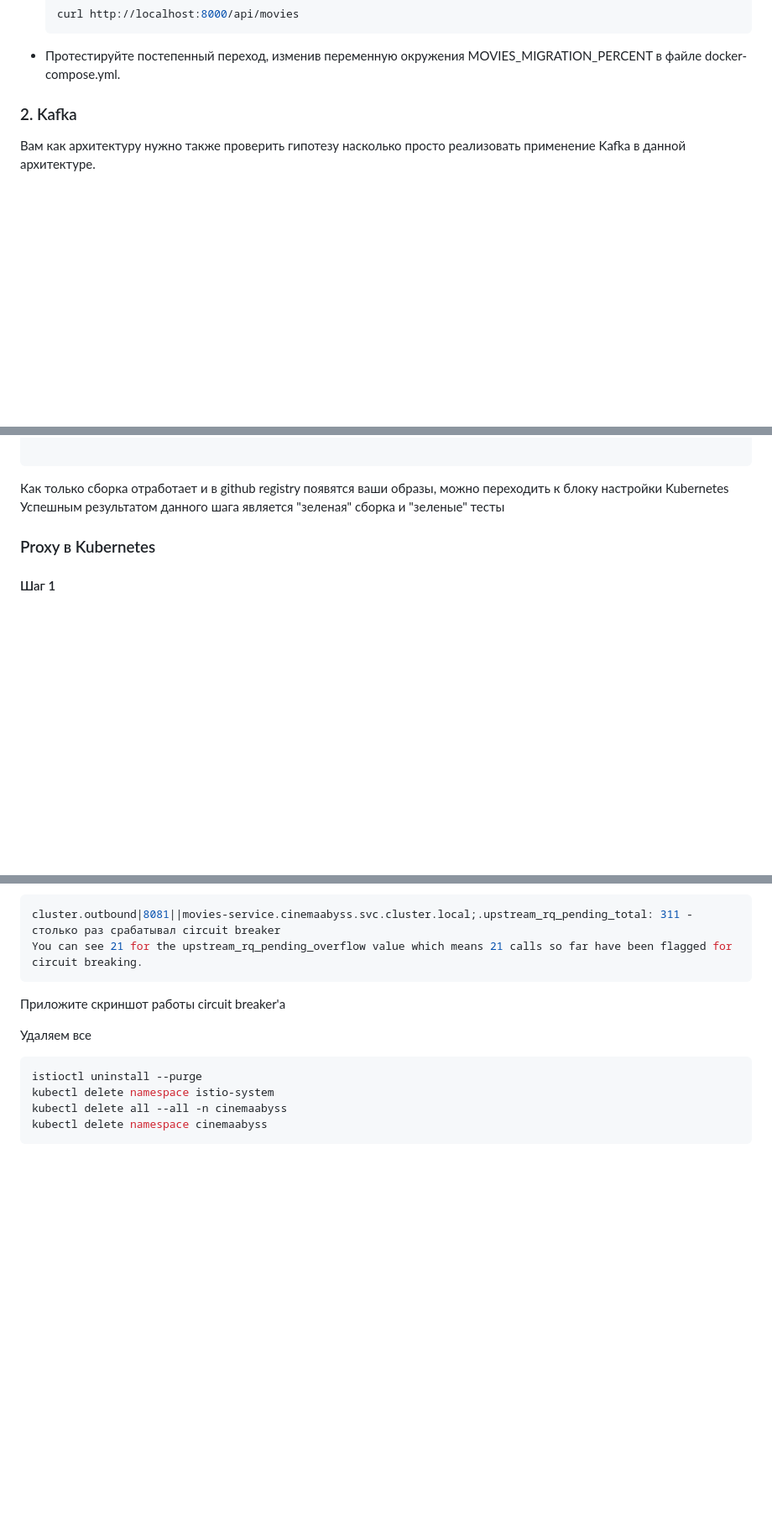
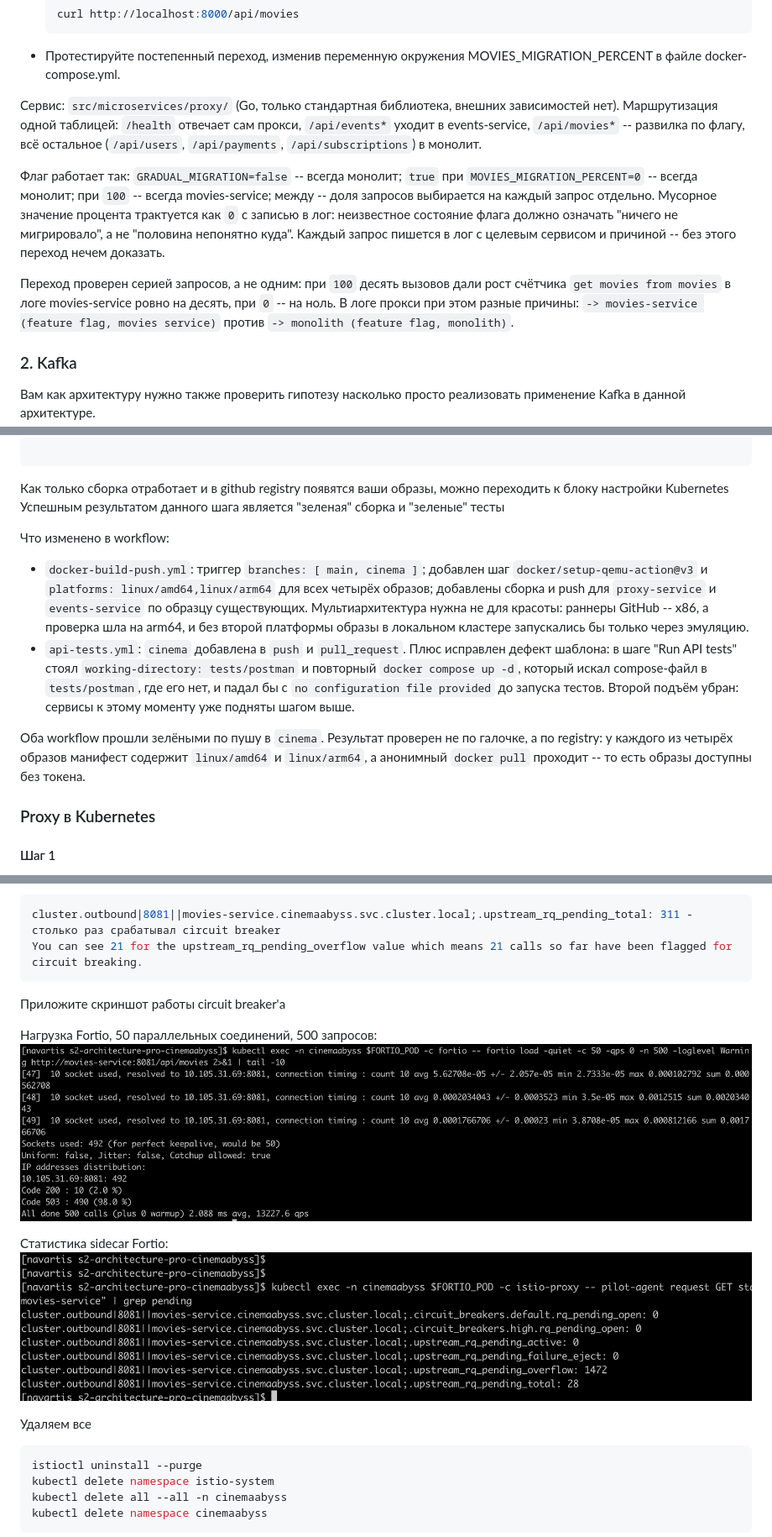
Before and after one commit to navartis/s2-architecture-pro-cinemaabyss, a Markdown page: Project_template.md, 3 parts joined by grey strips. Shown at 84% size. Drawn GitHub-style; pictures changed too: docs/screenshots/istio-circuit-breaker-stats.png (added), docs/screenshots/istio-fortio-load.png (added); blank space fills up the shorter version.

Commit message:
Implement circuit breaker

````diff
--- a/Project_template.md
+++ b/Project_template.md
@@ -47,6 +47,13 @@
    curl http://localhost:8000/api/movies
    ```
 - Протестируйте постепенный переход, изменив переменную окружения MOVIES_MIGRATION_PERCENT в файле docker-compose.yml.
+
+Сервис: `src/microservices/proxy/` (Go, только стандартная библиотека, внешних зависимостей нет). Маршрутизация одной таблицей: `/health` отвечает сам прокси, `/api/events*` уходит в events-service, `/api/movies*` -- развилка по флагу, всё остальное (`/api/users`, `/api/payments`, `/api/subscriptions`) в монолит.
+
+Флаг работает так: `GRADUAL_MIGRATION=false` -- всегда монолит; `true` при `MOVIES_MIGRATION_PERCENT=0` -- всегда монолит; при `100` -- всегда movies-service; между -- доля запросов выбирается на каждый запрос отдельно. Мусорное значение процента трактуется как `0` с записью в лог: неизвестное состояние флага должно означать "ничего не мигрировало", а не "половина непонятно куда". Каждый запрос пишется в лог с целевым сервисом и причиной -- без этого переход нечем доказать.
+
+Переход проверен серией запросов, а не одним: при `100` десять вызовов дали рост счётчика `get movies from movies` в логе movies-service ровно на десять, при `0` -- на ноль. В логе прокси при этом разные причины: `-> movies-service (feature flag, movies service)` против `-> monolith (feature flag, monolith)`.
+
 
 ### 2. Kafka
  Вам как архитектуру нужно также проверить гипотезу насколько просто реализовать применение Kafka в данной архитектуре.
@@ -115,6 +122,14 @@ jobs:
 Как только сборка отработает и в github registry появятся ваши образы, можно переходить к блоку настройки Kubernetes
 Успешным результатом данного шага является "зеленая" сборка и "зеленые" тесты
 
+Что изменено в workflow:
+
+- `docker-build-push.yml`: триггер `branches: [ main, cinema ]`; добавлен шаг `docker/setup-qemu-action@v3` и `platforms: linux/amd64,linux/arm64` для всех четырёх образов; добавлены сборка и push для `proxy-service` и `events-service` по образцу существующих. Мультиархитектура нужна не для красоты: раннеры GitHub -- x86, а проверка шла на arm64, и без второй платформы образы в локальном кластере запускались бы только через эмуляцию.
+- `api-tests.yml`: `cinema` добавлена в `push` и `pull_request`. Плюс исправлен дефект шаблона: в шаге "Run API tests" стоял `working-directory: tests/postman` и повторный `docker compose up -d`, который искал compose-файл в `tests/postman`, где его нет, и падал бы с `no configuration file provided` до запуска тестов. Второй подъём убран: сервисы к этому моменту уже подняты шагом выше.
+
+Оба workflow прошли зелёными по пушу в `cinema`. Результат проверен не по галочке, а по registry: у каждого из четырёх образов манифест содержит `linux/amd64` и `linux/arm64`, а анонимный `docker pull` проходит -- то есть образы доступны без токена.
+
+
 
 ### Proxy в Kubernetes
 
@@ -442,6 +462,12 @@ You can see 21 for the upstream_rq_pending_overflow value which means 21 calls s
 
 Приложите скриншот работы circuit breaker'а
 
+Нагрузка Fortio, 50 параллельных соединений, 500 запросов:
+![Fortio load по movies-service](docs/screenshots/istio-fortio-load.png)
+
+Статистика sidecar Fortio:
+![Статистика circuit breaker](docs/screenshots/istio-circuit-breaker-stats.png)
+
 Удаляем все
 ```bash
 istioctl uninstall --purge
````
Also changed, not shown: other parts of Project_template.md (+5 -0 lines), 1 other file.
